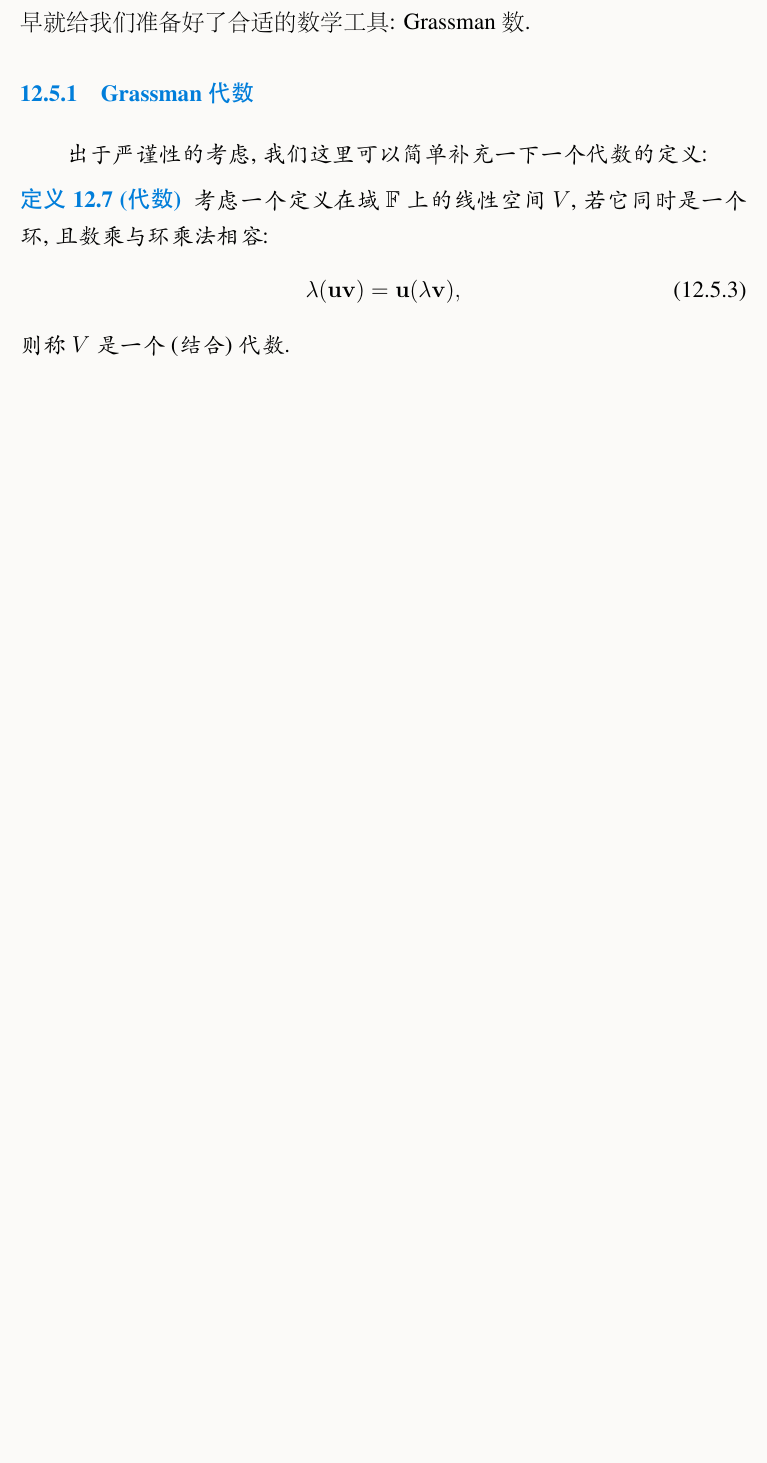
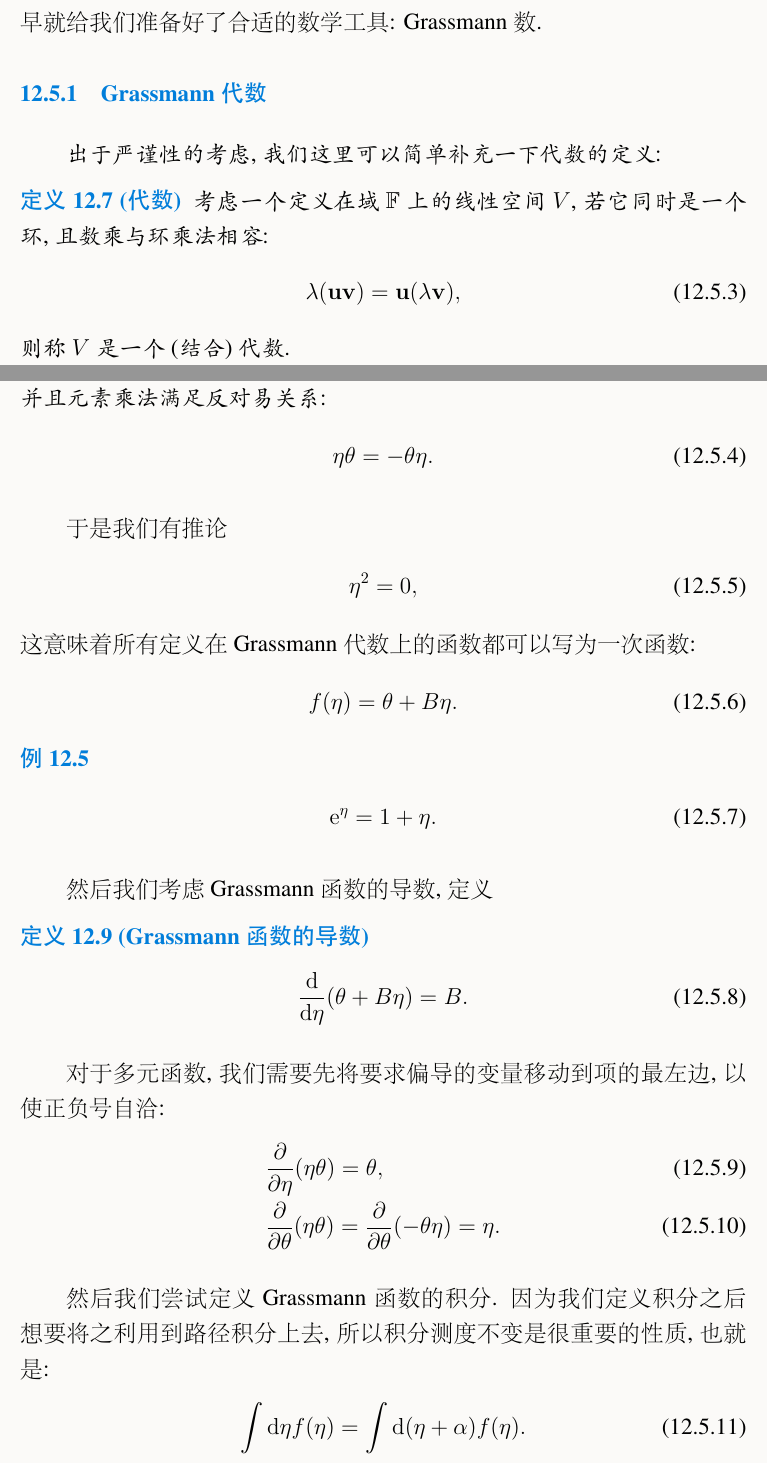
Before and after one commit to Link14349/QFTNote, a LaTeX document (main.tex, which reads spinor.tex): part of page 136 of 171 before the commit and two parts of pages 136 and 137 of 175 after it, the two joined at a grey line, cut so that both start at the same text, the shorter picture padded with empty space. The pictures show the PDF file main.pdf that the author committed with the source.

Commit message:
添加了Grassmann数与旋量路径积分的介绍

```diff
--- a/spinor.tex
+++ b/spinor.tex
@@ -1158,10 +1158,10 @@ Spinor的代数空间是一个$4\times4$的复矩阵线性空间, 所以它应
 \begin{align}
     \braket{\bar\psi\psi}=\int\mathcal D\psi\mathcal D\bar\psi\bar\psi\psi\exp{iS},
 \end{align}
-等号的右边$\bar\psi, \psi$显然是对易的, 但是左边因为我们$\mathcal T$的定义, 是反对易的. 这显然有问题! 要解决这个矛盾, 我们只能想办法让右边的路径积分里$\bar\psi, \psi$反对易. 这似乎是非常奇怪的要求, 但我们看到, 数学家Grassman早就给我们准备好了合适的数学工具: Grassman数.
-\subsubsection{Grassman代数}
+等号的右边$\bar\psi, \psi$显然是对易的, 但是左边因为我们$\mathcal T$的定义, 是反对易的. 这显然有问题! 要解决这个矛盾, 我们只能想办法让右边的路径积分里$\bar\psi, \psi$反对易. 这似乎是非常奇怪的要求, 但我们看到, 数学家Grassmann早就给我们准备好了合适的数学工具: Grassmann数.
+\subsubsection{Grassmann代数}
 \kaishu
-    出于严谨性的考虑, 我们这里可以简单补充一下一个代数的定义:
+    出于严谨性的考虑, 我们这里可以简单补充一下代数的定义:
     \begin{definition}[代数]
         考虑一个定义在域$\mathbb F$上的线性空间$V$, 若它同时是一个环, 且数乘与环乘法相容:
         \begin{align}
@@ -1170,3 +1170,68 @@ Spinor的代数空间是一个$4\times4$的复矩阵线性空间, 所以它应
         则称$V$是一个(结合)代数.
     \end{definition}
 \songti
+\begin{definition}[Grassmann代数]
+    Grassmann为定义在域$\mathbb C$上的非交换代数, 并且元素乘法满足反对易关系:
+    \begin{align}
+        \eta\theta=-\theta\eta.
+    \end{align}
+\end{definition}
+于是我们有推论
+\begin{align}
+    \eta^2=0,
+\end{align}
+这意味着所有定义在Grassmann代数上的函数都可以写为一次函数:
+\begin{align}
+    f(\eta)=\theta+B\eta.
+\end{align}
+\begin{example}
+    \begin{align}
+        \exp{\eta}=1+\eta.
+    \end{align}
+\end{example}
+
+然后我们考虑Grassmann函数的导数, 定义
+\begin{definition}[Grassmann函数的导数]
+    \begin{align}
+        \de{}{\eta}(\theta+B\eta)=B.
+    \end{align}
+\end{definition}
+对于多元函数, 我们需要先将要求偏导的变量移动到项的最左边, 以使正负号自洽:
+\begin{align}
+    &\pa{}{\eta}(\eta\theta)=\theta, \\
+    &\pa{}{\theta}(\eta\theta)=\pa{}{\theta}(-\theta\eta)=\eta.
+\end{align}
+
+然后我们尝试定义Grassmann函数的积分. 因为我们定义积分之后想要将之利用到路径积分上去, 所以积分测度不变是很重要的性质, 也就是:
+\begin{align}
+    \int\d\eta f(\eta)=\int\d(\eta+\alpha) f(\eta).
+\end{align}
+对于$f(\eta)=A+B\eta$, 这要求
+\begin{align}
+    \int\d\eta (\theta+B\eta)=\int\d\eta \theta+B(\eta-\alpha).
+\end{align}
+因此我们得知, 对于常Grassmann数的积分
+\begin{align}
+    \int\d\eta\alpha=0,
+\end{align}
+然后如果我们想要$\int\d\eta(A+B\eta)$有非零结果, 只能要求
+\begin{align}
+    \int\d\eta B\eta=B.
+\end{align}
+于是我们有
+\begin{definition}[Grassmann函数的积分]
+    \begin{align}
+        \int\d\eta(\theta+B\eta)=B.
+    \end{align}
+\end{definition}
+
+我们在复域上考虑Grassmann代数, 可以将之分解为
+\begin{align}
+    \Psi=\psi_1+i\psi_2, \Psi^\dagger=\psi_1-i\psi_2,
+\end{align}
+从而认为$\Psi, \Psi^\dagger$为基本自由度.
+
+然后我们考虑Grasmann代数的Gaussian积分. 首先是单变量的情况
+\begin{align}
+    \int\d\theta^*\d\theta\exp{-\theta^*a\theta}=a,
+\end{align}
@@ -1172,0 +1244,9 @@ Spinor的代数空间是一个$4\times4$的复矩阵线性空间, 所以它应
+    \int\d\theta^*_n\d\theta_n\cdots\int\d\theta^*_1\d\theta_1\theta_i\theta_j^*\exp{-\vec\theta^*A\vec\theta}=|A|(A^{-1})_{ij}.
+\end{align}
+这个只需要注意到, $A$的代数余子式$A_{ji}=|A|(A^{-1})_{ij}$即可证明.
+
+\subsubsection{Dirac旋量的路径积分}
+我们可以将$\theta^*$都乘一个$\gamma^0$得到$\bar\theta$, 再做路径积分也是等价的, 于是我们直接定义
+\begin{align}
+    Z[J]=\int\mathcal D\bar\psi\mathcal D\psi\exp{i\int\d^4x\bar\psi(i\slashed\partial-m)\psi+\bar J\psi+\bar\psi J},
+\end{align}
@@ -1173,3 +1262,12 @@ Spinor的代数空间是一个$4\times4$的复矩阵线性空间, 所以它应
+\begin{align}
+    \braket{\psi_1\bar\psi_2\cdots}=\frac1{Z[0]}\left(-i\frac{\delta}{\delta\bar J}\right)\left(i\frac{\delta}{\delta J}\right)\cdots Z[J]\Big|_{J=0}.
+\end{align}
+这里可能会疑惑, 为什么对于$\frac{\delta}{\delta J}$的变分前面系数是$i$而不是$-i$, 这是因为我们的源项添加是$\bar J\psi+\bar\psi J$, 对$J$求变分的时候需要先将$\bar\psi$与$J$交换, 这给出一个额外的$-$号.
+
+这样我们得到了与上节正则量子化相同的结论
+\begin{align}
+    \braket{\psi(x)\bar\psi(y)}=S_F(y-x)=\int\dddd p\frac{i(\slashed p+m)}{p^2-m^2+i\epsilon}\exp{ip(x-y)}.
+\end{align}
 
 \newpage
 \section{离散变换}
```
Also changed, not shown: main.tex (+0 -2 lines), preparation.tex (+1 -1 lines), main.pdf, spinor.tex (29 more changed lines), 1 other file.
